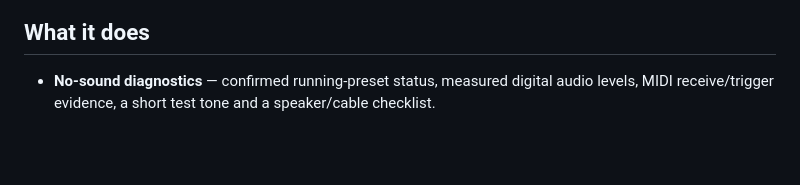
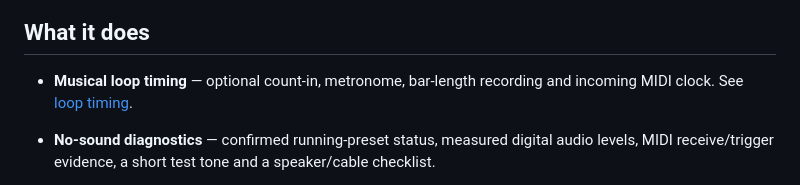
Before and after one commit to ShaunPrice/LoopSmith, a Markdown page: README.md, the part around the change. Rendered like a GitHub page; blank space fills up the shorter version.

```diff
--- a/README.md
+++ b/README.md
@@ -33,6 +33,7 @@ Three things make it different from a shop-bought looper.
 
 ## What it does
 
+- **Musical loop timing** — optional count-in, metronome, bar-length recording and incoming MIDI clock. See [loop timing](docs/LOOPER_SYNC.md).
 - **No-sound diagnostics** — confirmed running-preset status, measured digital audio
   levels, MIDI receive/trigger evidence, a short test tone and a speaker/cable checklist.
 
```
Also changed, not shown: docs/LOOPER_SYNC.md (added, +121 -0 lines), docs/PROTOCOL.md (+29 -1 lines).
